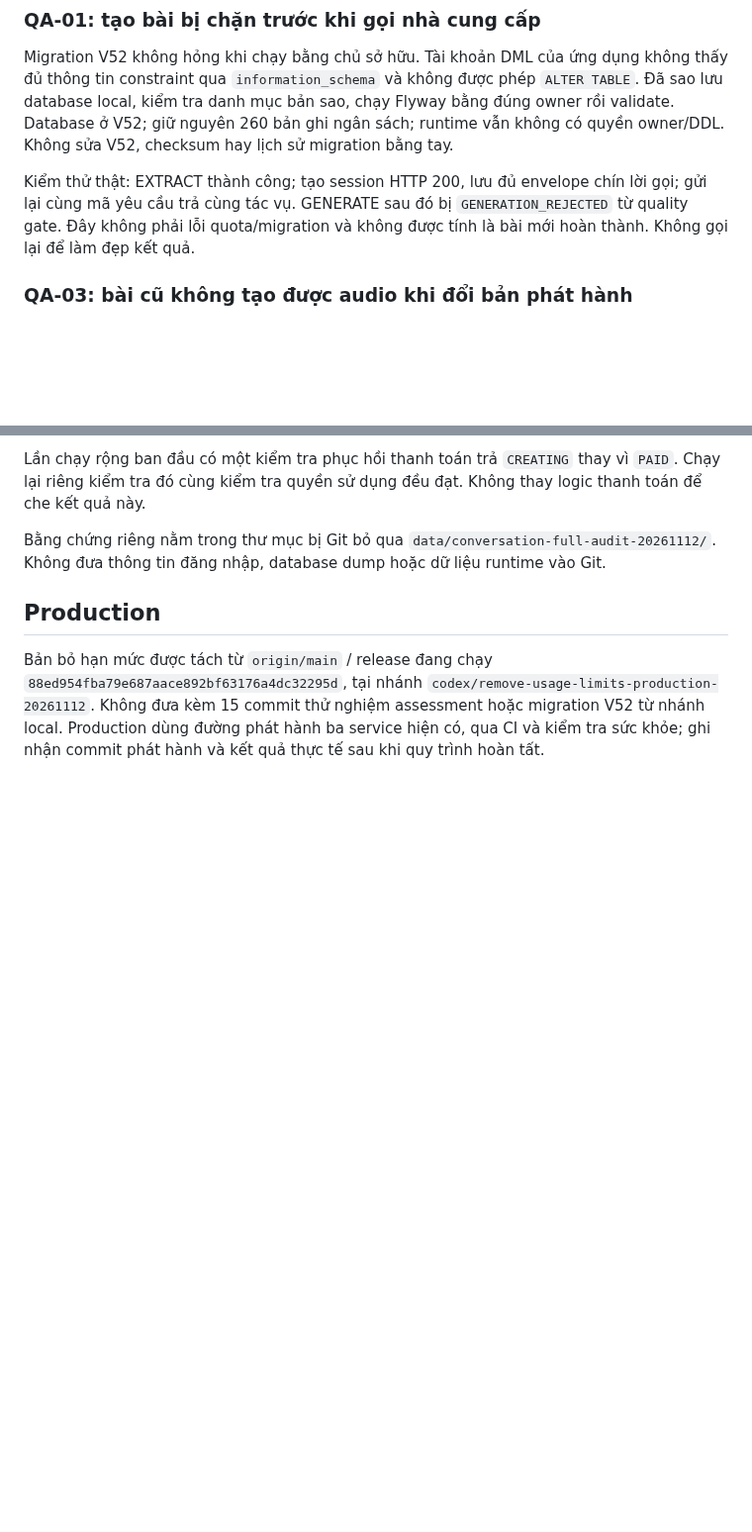
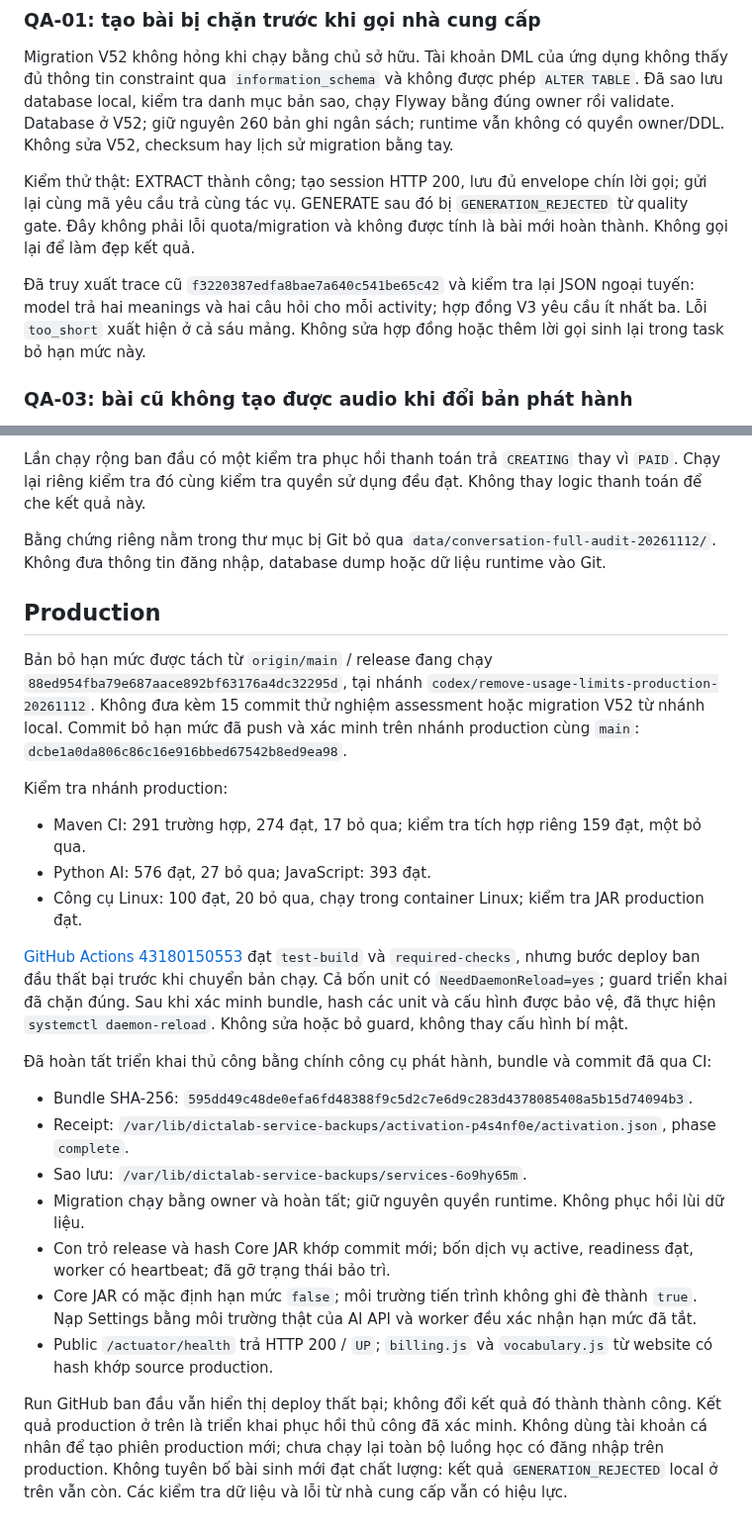
Before and after one commit to hoangptkd/dictalab-listening, a Markdown page: docs/usage-limits-and-p1-verification-20261112.md, 2 parts joined by grey strips. Shown at 99% size. Rendered like a GitHub page; blank space fills up the shorter version.

Commit message:
docs: record verified usage limit rollout and remaining generation failure

```diff
--- a/docs/usage-limits-and-p1-verification-20261112.md
+++ b/docs/usage-limits-and-p1-verification-20261112.md
@@ -34,6 +34,10 @@ Kiểm thử thật: EXTRACT thành công; tạo session HTTP 200, lưu đủ en
 gửi lại cùng mã yêu cầu trả cùng tác vụ. GENERATE sau đó bị `GENERATION_REJECTED` từ quality gate.
 Đây không phải lỗi quota/migration và không được tính là bài mới hoàn thành. Không gọi lại để làm đẹp kết quả.
 
+Đã truy xuất trace cũ `f3220387edfa8bae7a640c541be65c42` và kiểm tra lại JSON ngoại tuyến:
+model trả hai meanings và hai câu hỏi cho mỗi activity; hợp đồng V3 yêu cầu ít nhất ba.
+Lỗi `too_short` xuất hiện ở cả sáu mảng. Không sửa hợp đồng hoặc thêm lời gọi sinh lại trong task bỏ hạn mức này.
+
 ### QA-03: bài cũ không tạo được audio khi đổi bản phát hành
 
 Tách kiểm tra chương trình đã lưu khỏi quyền tạo bài mới. Audio và chấm bài đều kiểm tra
@@ -65,5 +69,36 @@ Bản bỏ hạn mức được tách từ `origin/main` / release đang chạy
 `88ed954fba79e687aace892bf63176a4dc32295d`, tại nhánh
 `codex/remove-usage-limits-production-20261112`.
 Không đưa kèm 15 commit thử nghiệm assessment hoặc migration V52 từ nhánh local.
-Production dùng đường phát hành ba service hiện có, qua CI và kiểm tra sức khỏe; ghi nhận
-commit phát hành và kết quả thực tế sau khi quy trình hoàn tất.
+Commit bỏ hạn mức đã push và xác minh trên nhánh production cùng `main`:
+`dcbe1a0da806c86c16e916bbed67542b8ed9ea98`.
+
+Kiểm tra nhánh production:
+
+- Maven CI: 291 trường hợp, 274 đạt, 17 bỏ qua; kiểm tra tích hợp riêng 159 đạt, một bỏ qua.
+- Python AI: 576 đạt, 27 bỏ qua; JavaScript: 393 đạt.
+- Công cụ Linux: 100 đạt, 20 bỏ qua, chạy trong container Linux; kiểm tra JAR production đạt.
+
+[GitHub Actions 43180150553](https://github.com/hoangptkd/dictalab-listening/actions/runs/43180150553)
+đạt `test-build` và `required-checks`, nhưng bước deploy ban đầu thất bại trước khi chuyển bản chạy.
+Cả bốn unit có `NeedDaemonReload=yes`; guard triển khai đã chặn đúng. Sau khi xác minh
+bundle, hash các unit và cấu hình được bảo vệ, đã thực hiện `systemctl daemon-reload`.
+Không sửa hoặc bỏ guard, không thay cấu hình bí mật.
+
+Đã hoàn tất triển khai thủ công bằng chính công cụ phát hành, bundle và commit đã qua CI:
+
+- Bundle SHA-256: `595dd49c48de0efa6fd48388f9c5d2c7e6d9c283d4378085408a5b15d74094b3`.
+- Receipt: `/var/lib/dictalab-service-backups/activation-p4s4nf0e/activation.json`, phase `complete`.
+- Sao lưu: `/var/lib/dictalab-service-backups/services-6o9hy65m`.
+- Migration chạy bằng owner và hoàn tất; giữ nguyên quyền runtime. Không phục hồi lùi dữ liệu.
+- Con trỏ release và hash Core JAR khớp commit mới; bốn dịch vụ active, readiness đạt,
+  worker có heartbeat; đã gỡ trạng thái bảo trì.
+- Core JAR có mặc định hạn mức `false`; môi trường tiến trình không ghi đè thành `true`.
+  Nạp Settings bằng môi trường thật của AI API và worker đều xác nhận hạn mức đã tắt.
+- Public `/actuator/health` trả HTTP 200 / `UP`; `billing.js` và `vocabulary.js` từ website
+  có hash khớp source production.
+
+Run GitHub ban đầu vẫn hiển thị deploy thất bại; không đổi kết quả đó thành thành công.
+Kết quả production ở trên là triển khai phục hồi thủ công đã xác minh. Không dùng tài khoản
+cá nhân để tạo phiên production mới; chưa chạy lại toàn bộ luồng học có đăng nhập trên production.
+Không tuyên bố bài sinh mới đạt chất lượng: kết quả `GENERATION_REJECTED` local ở trên vẫn còn.
+Các kiểm tra dữ liệu và lỗi từ nhà cung cấp vẫn có hiệu lực.
```
